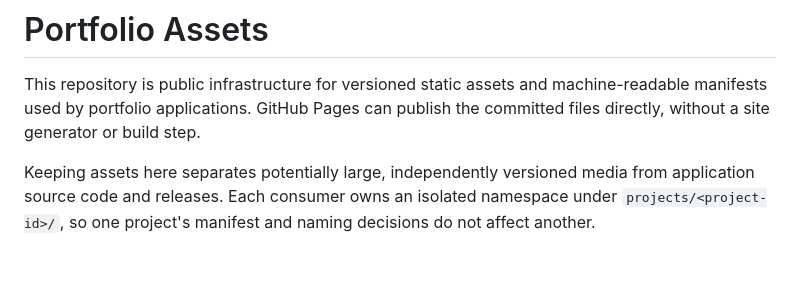
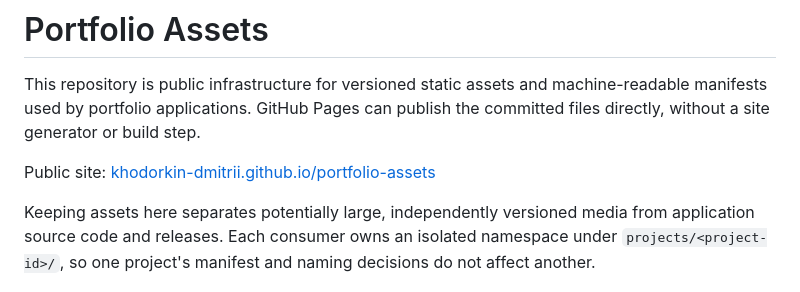
Before and after one commit to khodorkin-dmitrii/portfolio-assets, a Markdown page: README.md, the part around the change. Drawn GitHub-style; blank space fills up the shorter version.

```diff
--- a/README.md
+++ b/README.md
@@ -1,6 +1,8 @@
 # Portfolio Assets
 
 This repository is public infrastructure for versioned static assets and machine-readable manifests used by portfolio applications. GitHub Pages can publish the committed files directly, without a site generator or build step.
+
+Public site: [khodorkin-dmitrii.github.io/portfolio-assets](https://khodorkin-dmitrii.github.io/portfolio-assets/)
 
 Keeping assets here separates potentially large, independently versioned media from application source code and releases. Each consumer owns an isolated namespace under `projects/<project-id>/`, so one project's manifest and naming decisions do not affect another.
 
```
